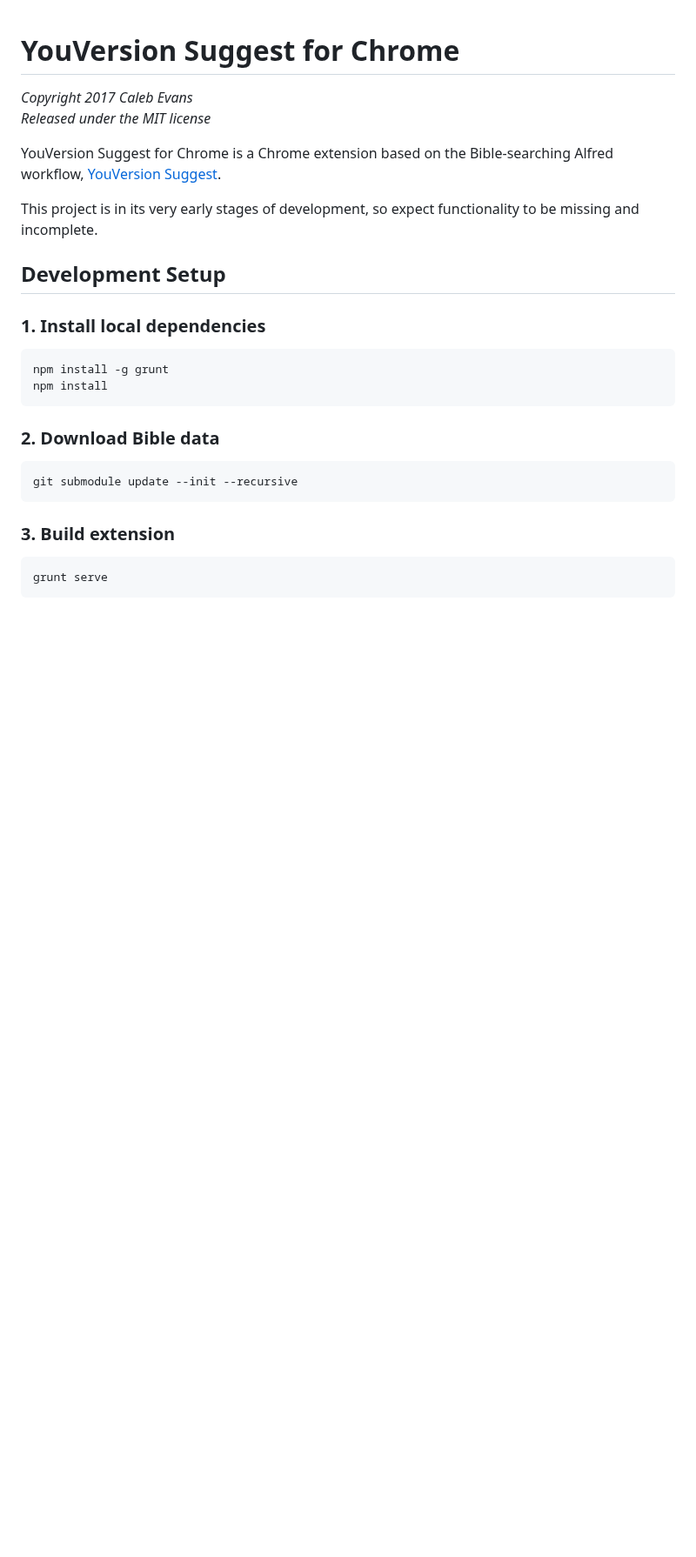
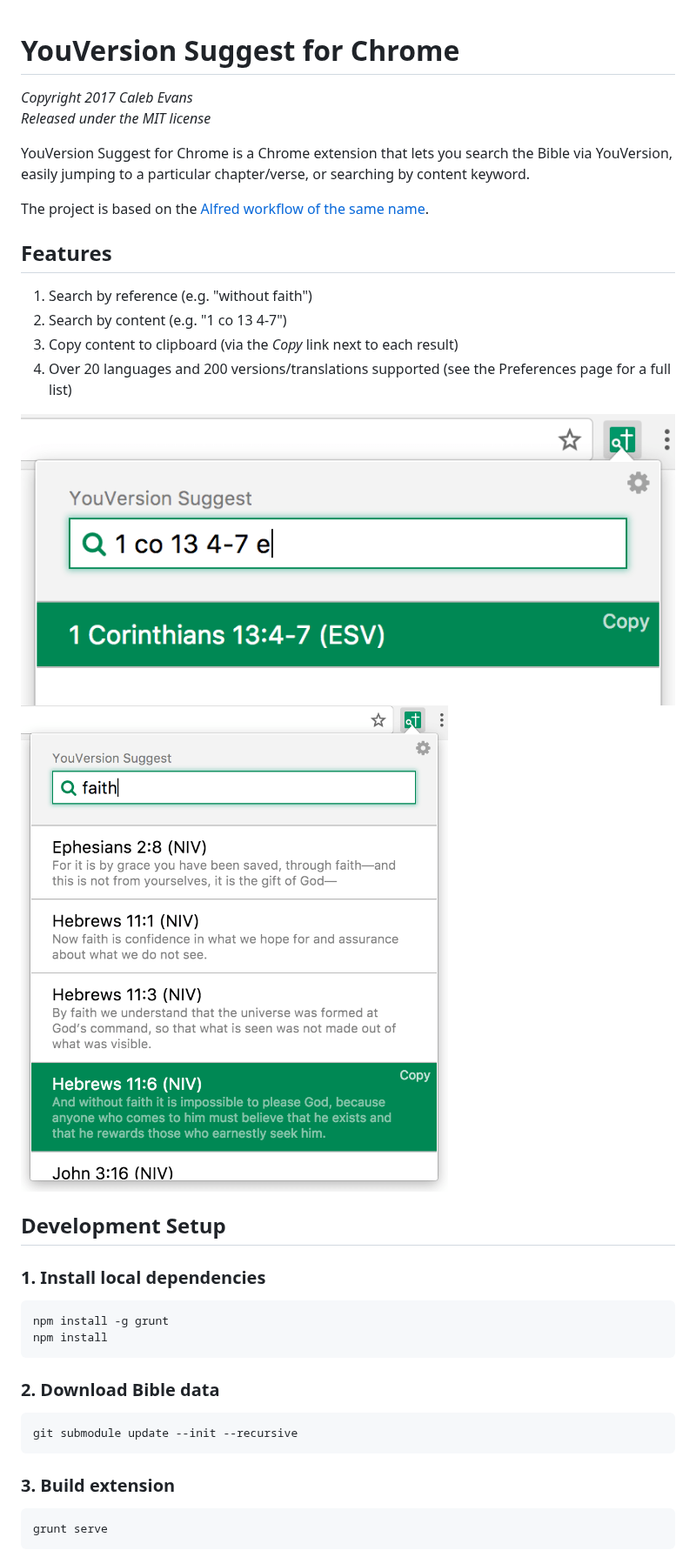
Before and after one commit to caleb531/youversion-suggest-chrome, a Markdown page: README.md, the part around the change. Shown at 87% size. GitHub-like rendering; pictures changed too: screenshot-content.png (added), screenshot-reference.png (added); blank space fills up the shorter version.

Commit message:
Update README with features and screenshots

```diff
--- a/README.md
+++ b/README.md
@@ -3,13 +3,24 @@
 *Copyright 2017 Caleb Evans*
 *Released under the MIT license*
 
-YouVersion Suggest for Chrome is a Chrome extension based on the Bible-searching
-Alfred workflow, [YouVersion Suggest][yvs].
+YouVersion Suggest for Chrome is a Chrome extension that lets you search the
+Bible via YouVersion, easily jumping to a particular chapter/verse, or searching
+by content keyword.
 
-This project is in its very early stages of development, so expect functionality
-to be missing and incomplete.
+The project is based on the [Alfred workflow of the same name][yvs].
 
-[yvs]: https://github.com/caleb531/youversion-suggest
+[yvs]: https://github.com/caleb531/youversion-suggest-alfred
+
+## Features
+
+1. Search by reference (e.g. "without faith")
+2. Search by content (e.g. "1 co 13 4-7")
+3. Copy content to clipboard (via the *Copy* link next to each result)
+4. Over 20 languages and 200 versions/translations supported
+  (see the Preferences page for a full list)
+
+![Searching by reference](screenshot-reference.png)
+![Searching by content](screenshot-content.png)
 
 ## Development Setup
 
```
